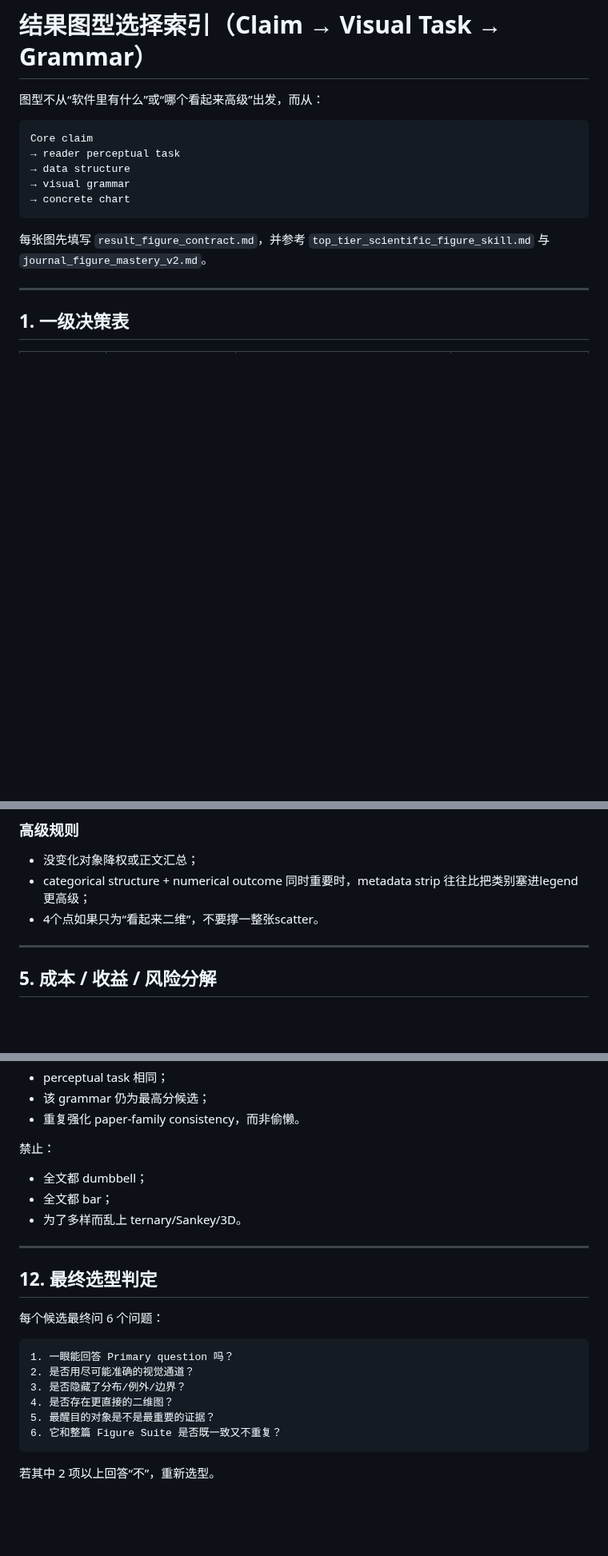
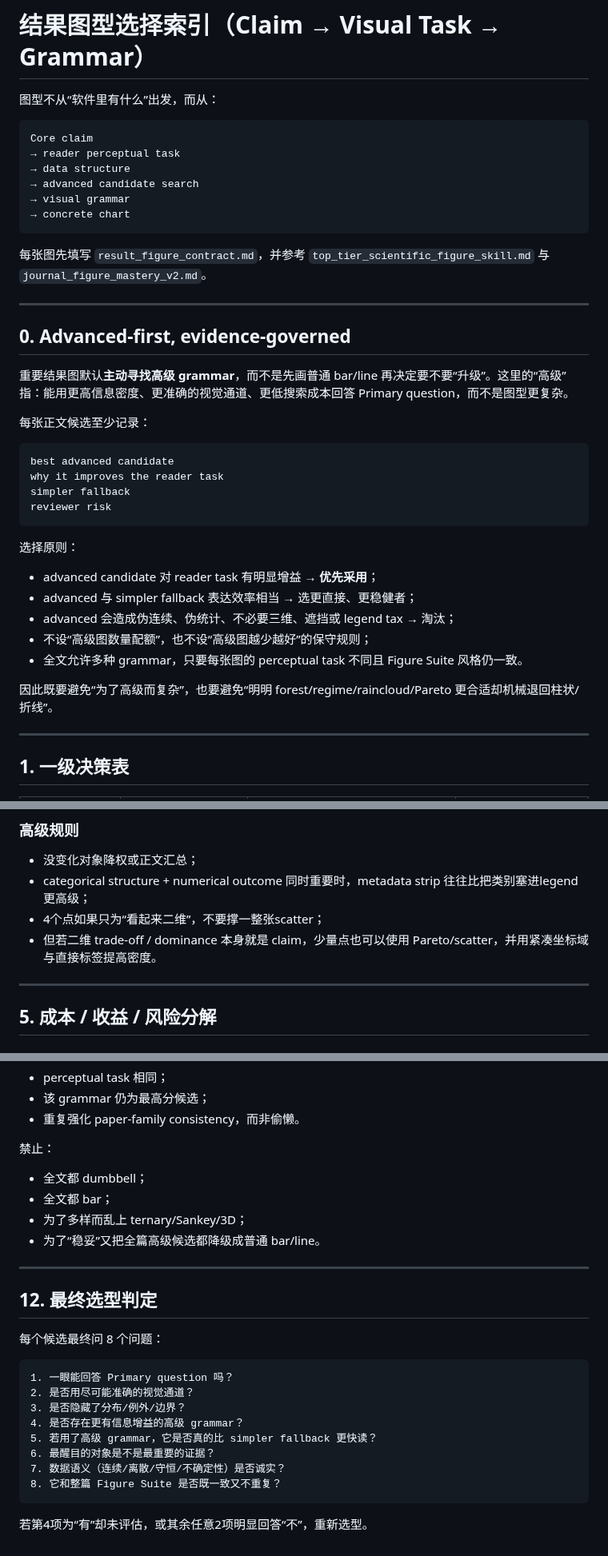
Before and after one commit to EvelynEarth/friendly-couscous, a Markdown page: templates/figure/chart_selection.md, 3 parts joined by grey strips. Shown at 80% size. Rendered like a GitHub page; blank space fills up the shorter version.

Commit message:
feat(figure): adopt advanced-first evidence-governed chart selection

````diff
--- a/templates/figure/chart_selection.md
+++ b/templates/figure/chart_selection.md
@@ -1,16 +1,42 @@
 # 结果图型选择索引（Claim → Visual Task → Grammar）
 
-图型不从“软件里有什么”或“哪个看起来高级”出发，而从：
+图型不从“软件里有什么”出发，而从：
 
 ```text
 Core claim
 → reader perceptual task
 → data structure
+→ advanced candidate search
 → visual grammar
 → concrete chart
 ```
 
 每张图先填写 `result_figure_contract.md`，并参考 `top_tier_scientific_figure_skill.md` 与 `journal_figure_mastery_v2.md`。
+
+---
+
+## 0. Advanced-first, evidence-governed
+
+重要结果图默认**主动寻找高级 grammar**，而不是先画普通 bar/line 再决定要不要“升级”。这里的“高级”指：能用更高信息密度、更准确的视觉通道、更低搜索成本回答 Primary question，而不是图型更复杂。
+
+每张正文候选至少记录：
+
+```text
+best advanced candidate
+why it improves the reader task
+simpler fallback
+reviewer risk
+```
+
+选择原则：
+
+- advanced candidate 对 reader task 有明显增益 → **优先采用**；
+- advanced 与 simpler fallback 表达效率相当 → 选更直接、更稳健者；
+- advanced 会造成伪连续、伪统计、不必要三维、遮挡或 legend tax → 淘汰；
+- 不设“高级图数量配额”，也不设“高级图越少越好”的保守规则；
+- 全文允许多种 grammar，只要每张图的 perceptual task 不同且 Figure Suite 风格仍一致。
+
+因此既要避免“为了高级而复杂”，也要避免“明明 forest/regime/raincloud/Pareto 更合适却机械退回柱状/折线”。
 
 ---
 
@@ -87,7 +119,8 @@ aligned position
 ### 高级规则
 - 没变化对象降权或正文汇总；
 - categorical structure + numerical outcome 同时重要时，metadata strip 往往比把类别塞进legend更高级；
-- 4个点如果只为“看起来二维”，不要撑一整张scatter。
+- 4个点如果只为“看起来二维”，不要撑一整张scatter；
+- 但若二维 trade-off / dominance 本身就是 claim，少量点也可以使用 Pareto/scatter，并用紧凑坐标域与直接标签提高密度。
 
 ---
 
@@ -209,21 +246,24 @@ Total = fixed baseline + changing residual
 禁止：
 - 全文都 dumbbell；
 - 全文都 bar；
-- 为了多样而乱上 ternary/Sankey/3D。
+- 为了多样而乱上 ternary/Sankey/3D；
+- 为了“稳妥”又把全篇高级候选都降级成普通 bar/line。
 
 ---
 
 ## 12. 最终选型判定
 
-每个候选最终问 6 个问题：
+每个候选最终问 8 个问题：
 
 ```text
 1. 一眼能回答 Primary question 吗？
 2. 是否用尽可能准确的视觉通道？
 3. 是否隐藏了分布/例外/边界？
-4. 是否存在更直接的二维图？
-5. 最醒目的对象是不是最重要的证据？
-6. 它和整篇 Figure Suite 是否既一致又不重复？
+4. 是否存在更有信息增益的高级 grammar？
+5. 若用了高级 grammar，它是否真的比 simpler fallback 更快读？
+6. 最醒目的对象是不是最重要的证据？
+7. 数据语义（连续/离散/守恒/不确定性）是否诚实？
+8. 它和整篇 Figure Suite 是否既一致又不重复？
 ```
 
-若其中 2 项以上回答“不”，重新选型。
+若第4项为“有”却未评估，或其余任意2项明显回答“不”，重新选型。
````
Also changed, not shown: other parts of templates/figure/chart_selection.md (+10 -0 lines).
